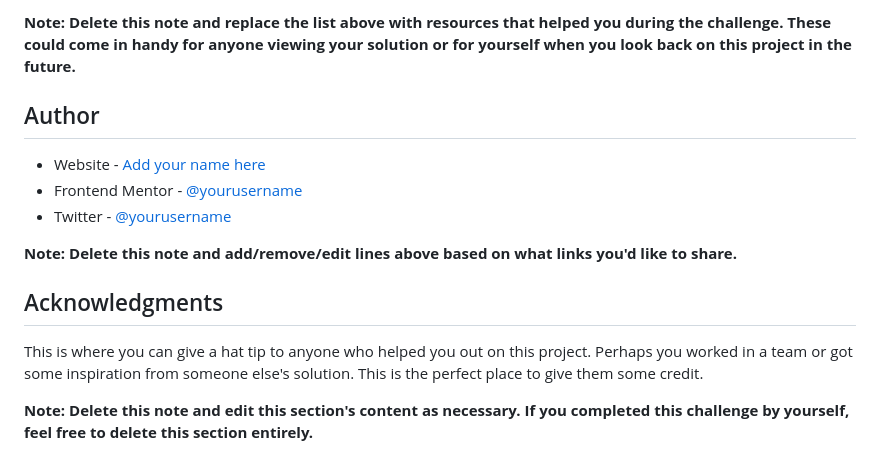
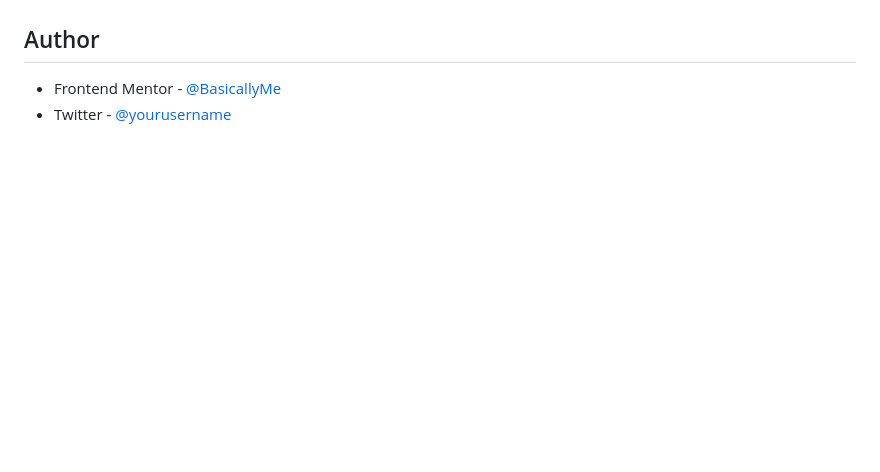
Before and after one commit to BasicallyMe/qr-code-component, a Markdown page: README.md, the part around the change printed below. Drawn GitHub-style; blank space fills up the shorter version.

```diff
--- a/README.md
+++ b/README.md
@@ -88,16 +59,6 @@ Use this section to outline areas that you want to continue focusing on in futur
 
-**Note: Delete this note and replace the list above with resources that helped you during the challenge. These could come in handy for anyone viewing your solution or for yourself when you look back on this project in the future.**
 
 ## Author
 
-- Website - [Add your name here](https://www.your-site.com)
-- Frontend Mentor - [@yourusername](https://www.frontendmentor.io/profile/yourusername)
-- Twitter - [@yourusername](https://www.twitter.com/yourusername)
-
-**Note: Delete this note and add/remove/edit lines above based on what links you'd like to share.**
-
-## Acknowledgments
-
-This is where you can give a hat tip to anyone who helped you out on this project. Perhaps you worked in a team or got some inspiration from someone else's solution. This is the perfect place to give them some credit.
-
-**Note: Delete this note and edit this section's content as necessary. If you completed this challenge by yourself, feel free to delete this section entirely.**
+- Frontend Mentor - [@BasicallyMe](https://www.frontendmentor.io/profile/BasicallyMe)
+- Twitter - [@yourusername](https://www.twitter.com/justAbajit)
```
Also changed, not shown: other parts of README.md (+11 -40 lines), images/render.png (added), 2 other files.
